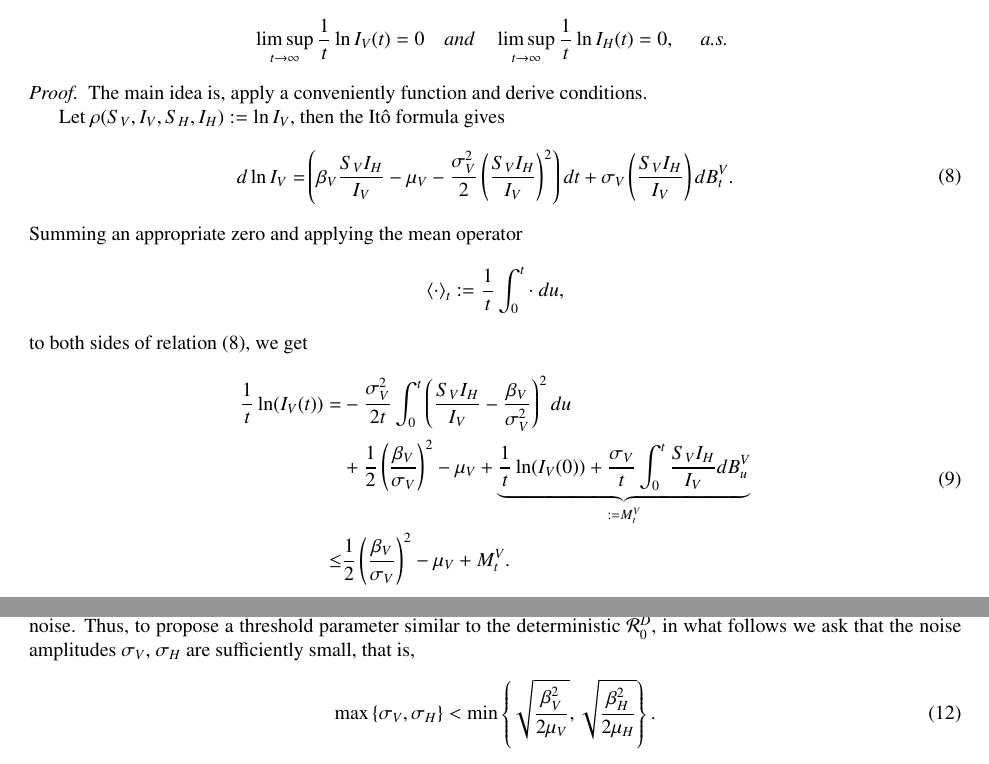
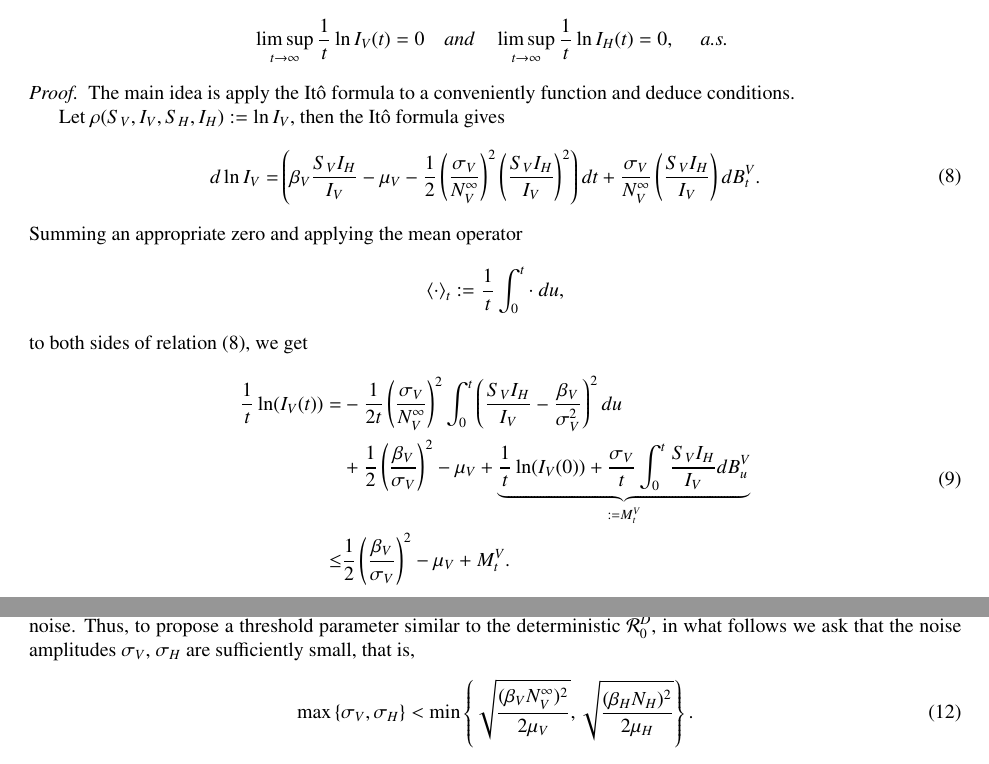
Before and after one commit to SaulDiazInfante/Threshold-behavior-of-a-stochastic-vector-host-model, a LaTeX paper (main.tex, which reads extinction.tex): two parts of pages 4 and 5 of 10, joined at a grey line, cut so that both start at the same text. Compiled offline with pdfLaTeX.

Commit message:
commit with noise extinction fixed

```diff
--- a/extinction.tex
+++ b/extinction.tex
@@ -37,25 +37,30 @@ Our analysis needs the following function and conditions.
         $$
 \end{theorem}
 \begin{proof}
-    The main idea is, apply a conveniently function and derive conditions.
+    The main idea is apply the It\^{o} formula to a conveniently function and
+    deduce conditions.
 
-    Let $\rho (S_V, I_V, S_H, I_H)           := \ln I_V$, then the It\^{o}
-    formula
-    gives
+    Let $\rho (S_V, I_V, S_H, I_H) := \ln I_V$, then the It\^{o}
+    formula gives
     \begin{equation} \label{eqn:ito_noise_extinction}
         \begin{aligned}
             d \ln I_V = &
                 \left(
                     \beta_V
                     \frac{S_V I_H}{ I_V} - \mu_V
-                    - \frac{\sigma_V ^ 2}{2}
+                    -
+                    \frac{1}{2}
+                    \left(
+                        \frac{\sigma_V}{N_V^{\infty}}
+                    \right) ^ 2
                     \left(
                         \frac{ S_V I_H}{I_V}
                     \right) ^ 2
                 \right) dt
                 %\\
                 %&
-                 + \sigma_V
+                 +
+                \frac{\sigma_V}{N_V^{\infty}}
                 \left(
                     \frac{S_V I_H}{ I_V}
                 \right) dB_t ^ V.
@@ -78,7 +83,10 @@ Our analysis needs the following function and conditions.
             \frac{1}{t} \ln(I_V(t))
             =&
             -
-            \frac{\sigma_V ^ 2}{2t}
+            \frac{1}{2t}
+            \left(
+                \frac{\sigma_V }{N_V^{\infty}}
+            \right) ^ 2
             \int_{0} ^ {t}
                 \left(
                     \frac{S_V I_H}{I_V}
@@ -186,8 +190,8 @@ $\sigma_V$, $\sigma_H$ are sufficiently small, that is,
         <
     \min
         \left \{
-            \sqrt{\frac{\beta_V ^ 2}{2 \mu_V}},
-            \sqrt{\frac{\beta_H ^ 2}{2 \mu_H}}
+            \sqrt{\frac{(\beta_V N_V ^ {\infty}) ^ 2}{2 \mu_V}},
+            \sqrt{\frac{(\beta_H N_H) ^ 2}{2 \mu_H}}
         \right \}.
 \end{equation}
 %
```
Also changed, not shown: extinction.tex (19 more changed lines).
